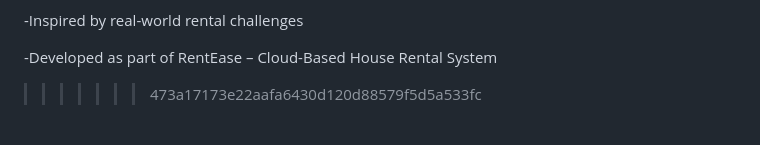
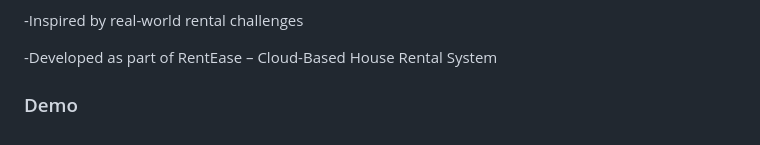
Before and after one commit to SamridhiSehgal/RentEase-House-Rent-Prediction, a Markdown page: README.md, the part around the change. Rendered like a GitHub page.

```diff
--- a/README.md
+++ b/README.md
@@ -152,4 +152,6 @@ This ensures browser & notebook predictions match ✅
 -Inspired by real-world rental challenges
 
 -Developed as part of RentEase – Cloud-Based House Rental System
->>>>>>> 473a17173e22aafa6430d120d88579f5d5a533fc
+
+
+### Demo
```
